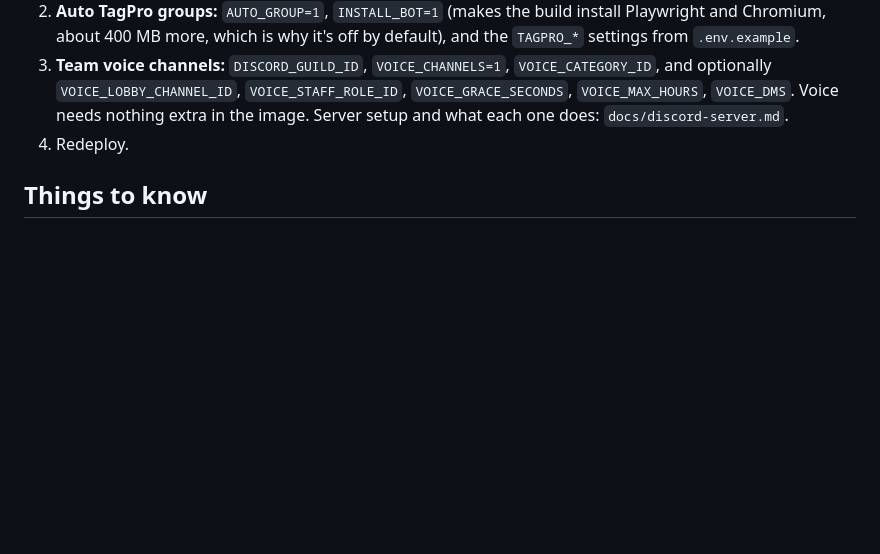
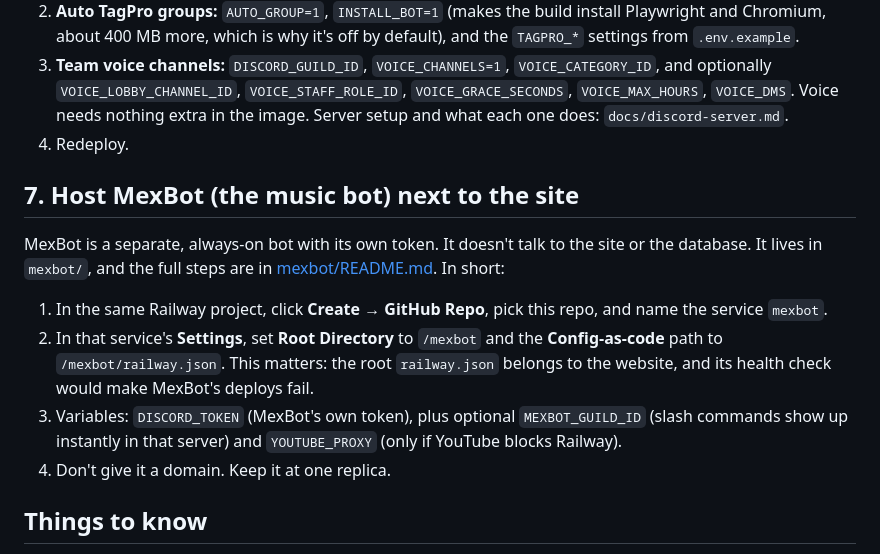
Before and after one commit to notevenmex/tagpro-matchmaking, a Markdown page: docs/deploy-railway.md, the part around the change. Rendered like a GitHub page; blank space fills up the shorter version.

Commit message:
Deploy guide: add MexBot as a second Railway service
Co-Authored-By: Claude Opus 5.5 <noreply@anthropic.com>
Claude-Session: https://claude.ai/code/session_01ESL3dFFgdbL1aTHMY7jDpG

```diff
--- a/docs/deploy-railway.md
+++ b/docs/deploy-railway.md
@@ -107,6 +107,20 @@ one replica. To turn it on, add variables to the web service:
    each one does: `docs/discord-server.md`.
 4. Redeploy.
 
+## 7. Host MexBot (the music bot) next to the site
+
+MexBot is a separate, always-on bot with its own token. It doesn't talk to the site or the
+database. It lives in `mexbot/`, and the full steps are in [mexbot/README.md](../mexbot/README.md). In short:
+
+1. In the same Railway project, click **Create → GitHub Repo**, pick this repo, and name the service
+   `mexbot`.
+2. In that service's **Settings**, set **Root Directory** to `/mexbot` and the **Config-as-code**
+   path to `/mexbot/railway.json`. This matters: the root `railway.json` belongs to the website, and
+   its health check would make MexBot's deploys fail.
+3. Variables: `DISCORD_TOKEN` (MexBot's own token), plus optional `MEXBOT_GUILD_ID` (slash commands
+   show up instantly in that server) and `YOUTUBE_PROXY` (only if YouTube blocks Railway).
+4. Don't give it a domain. Keep it at one replica.
+
 ## Things to know
 
 - **Keep one replica.** The queue lock and the live-update WebSocket list are in memory, so a
```
